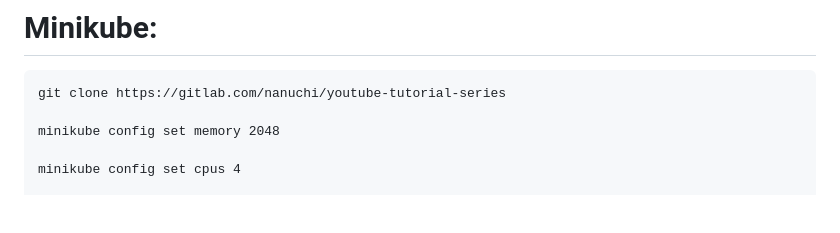
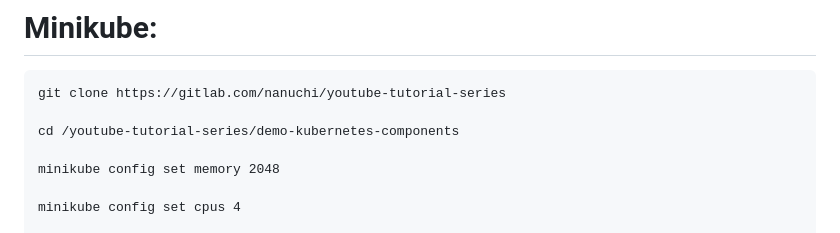
Before and after one commit to ahmad-dawod23/DevOps-workshop, a Markdown page: Kubernetes Commands.md, the part around the change. Drawn GitHub-style; blank space fills up the shorter version.

```diff
--- a/Kubernetes Commands.md
+++ b/Kubernetes Commands.md
@@ -3,6 +3,8 @@
 # Minikube:
 
 	git clone https://gitlab.com/nanuchi/youtube-tutorial-series
+
+	cd /youtube-tutorial-series/demo-kubernetes-components
 
 	minikube config set memory 2048
 
```
